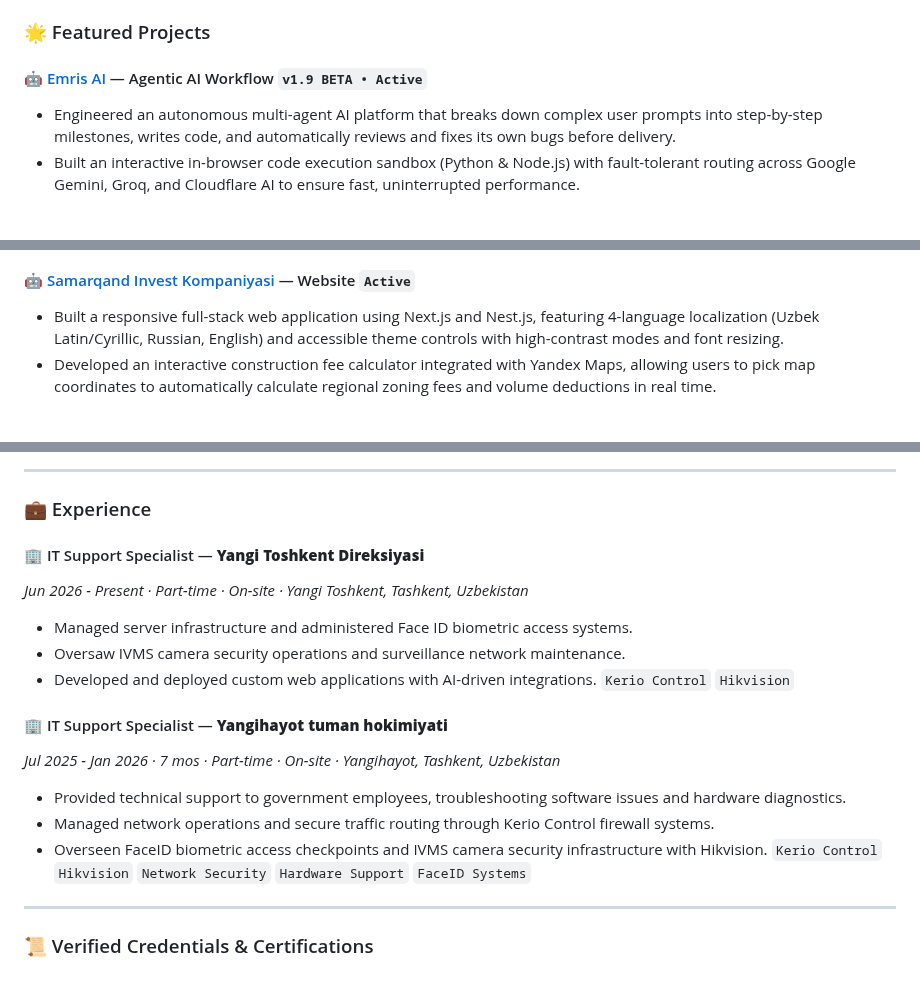
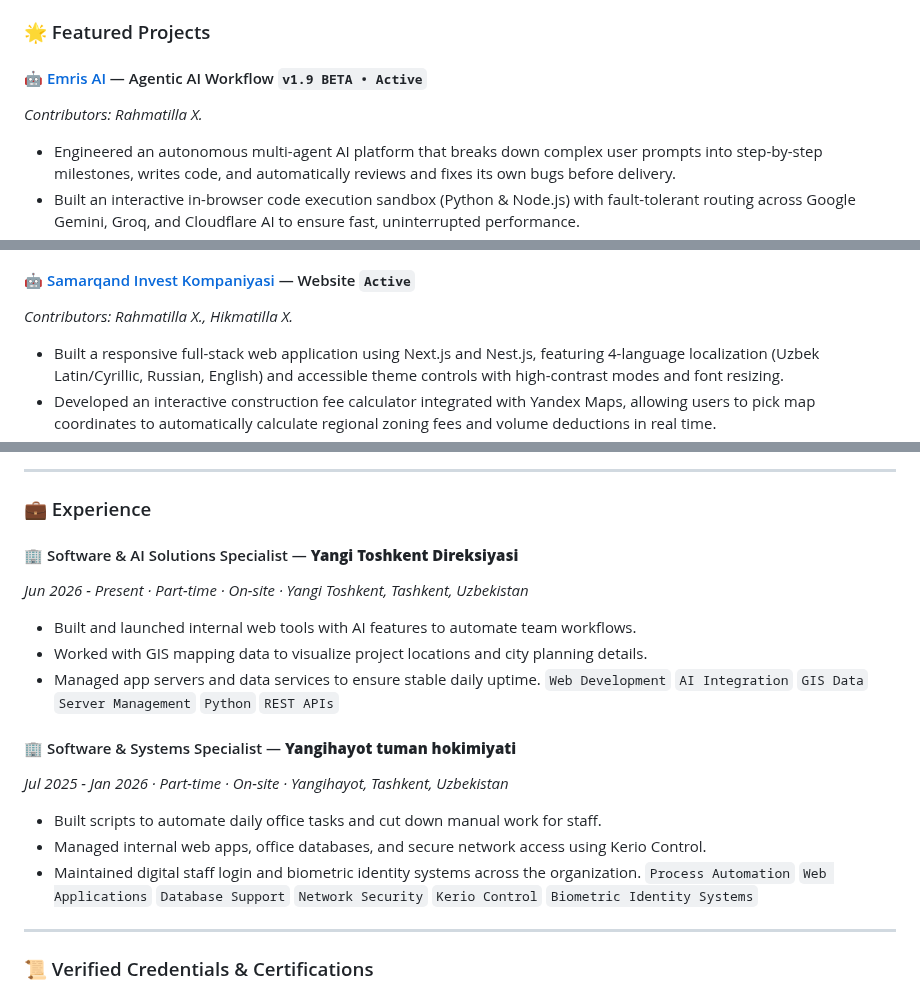
Before and after one commit to RahmatillaXudoyberdiyev/RahmatillaXudoyberdiyev, a Markdown page: README.md, 3 parts joined by grey strips. Drawn GitHub-style; blank space fills up the shorter version.

Commit message:
sync: add project contributors and update experience details from rahmatilla.uz

```diff
--- a/README.md
+++ b/README.md
@@ -23,6 +23,7 @@ To bring these systems into production, I develop dependable backend services an
 ### 🌟 Featured Projects
 
 #### 🤖 [Emris AI](https://suniyintellekt.uz) — Agentic AI Workflow `v1.9 BETA • Active`
+_Contributors: Rahmatilla X._
 * Engineered an autonomous multi-agent AI platform that breaks down complex user prompts into step-by-step milestones, writes code, and automatically reviews and fixes its own bugs before delivery.
 * Built an interactive in-browser code execution sandbox (Python & Node.js) with fault-tolerant routing across Google Gemini, Groq, and Cloudflare AI to ensure fast, uninterrupted performance.
 * Designed a privacy-first, local-storage architecture that syncs generated projects directly to the user's device without requiring accounts or storing sensitive data on external servers.
@@ -32,6 +33,7 @@ To bring these systems into production, I develop dependable backend services an
 <p align="center"><a href="https://suniyintellekt.uz"><img src="assets/emris_ai.png" alt="Emris AI" width="520" /></a></p>
 
 #### 🤖 [Samarqand Invest Kompaniyasi](https://www.saminvestcompany.uz/uz) — Website `Active`
+_Contributors: Rahmatilla X., Hikmatilla X._
 * Built a responsive full-stack web application using Next.js and Nest.js, featuring 4-language localization (Uzbek Latin/Cyrillic, Russian, English) and accessible theme controls with high-contrast modes and font resizing.
 * Developed an interactive construction fee calculator integrated with Yandex Maps, allowing users to pick map coordinates to automatically calculate regional zoning fees and volume deductions in real time.
 * Engineered modular Nest.js REST APIs with robust request validation, caching, and rate limiting to keep inquiry endpoints secure and deliver sub-100ms response times.
@@ -77,19 +80,19 @@ To bring these systems into production, I develop dependable backend services an
 
 ### 💼 Experience
 
-#### 🏢 IT Support Specialist — **Yangi Toshkent Direksiyasi**
+#### 🏢 Software & AI Solutions Specialist — **Yangi Toshkent Direksiyasi**
 _Jun 2026 - Present · Part-time · On-site · Yangi Toshkent, Tashkent, Uzbekistan_
-* Managed server infrastructure and administered Face ID biometric access systems.
-* Oversaw IVMS camera security operations and surveillance network maintenance.
-* Developed and deployed custom web applications with AI-driven integrations.
-`Kerio Control` `Hikvision`
+* Built and launched internal web tools with AI features to automate team workflows.
+* Worked with GIS mapping data to visualize project locations and city planning details.
+* Managed app servers and data services to ensure stable daily uptime.
+`Web Development` `AI Integration` `GIS Data` `Server Management` `Python` `REST APIs`
 
-#### 🏢 IT Support Specialist — **Yangihayot tuman hokimiyati**
-_Jul 2025 - Jan 2026 · 7 mos · Part-time · On-site · Yangihayot, Tashkent, Uzbekistan_
-* Provided technical support to government employees, troubleshooting software issues and hardware diagnostics.
-* Managed network operations and secure traffic routing through Kerio Control firewall systems.
-* Overseen FaceID biometric access checkpoints and IVMS camera security infrastructure with Hikvision.
-`Kerio Control` `Hikvision` `Network Security` `Hardware Support` `FaceID Systems`
+#### 🏢 Software & Systems Specialist — **Yangihayot tuman hokimiyati**
+_Jul 2025 - Jan 2026 · Part-time · On-site · Yangihayot, Tashkent, Uzbekistan_
+* Built scripts to automate daily office tasks and cut down manual work for staff.
+* Managed internal web apps, office databases, and secure network access using Kerio Control.
+* Maintained digital staff login and biometric identity systems across the organization.
+`Process Automation` `Web Applications` `Database Support` `Network Security` `Kerio Control` `Biometric Identity Systems`
 
 ---
 
```
Also changed, not shown: other parts of README.md (+1 -0 lines), assets/emris_ai.png, assets/pancreas_segmentation.png, assets/samarqand_invest_kompaniyasi.png, 1 other file.
